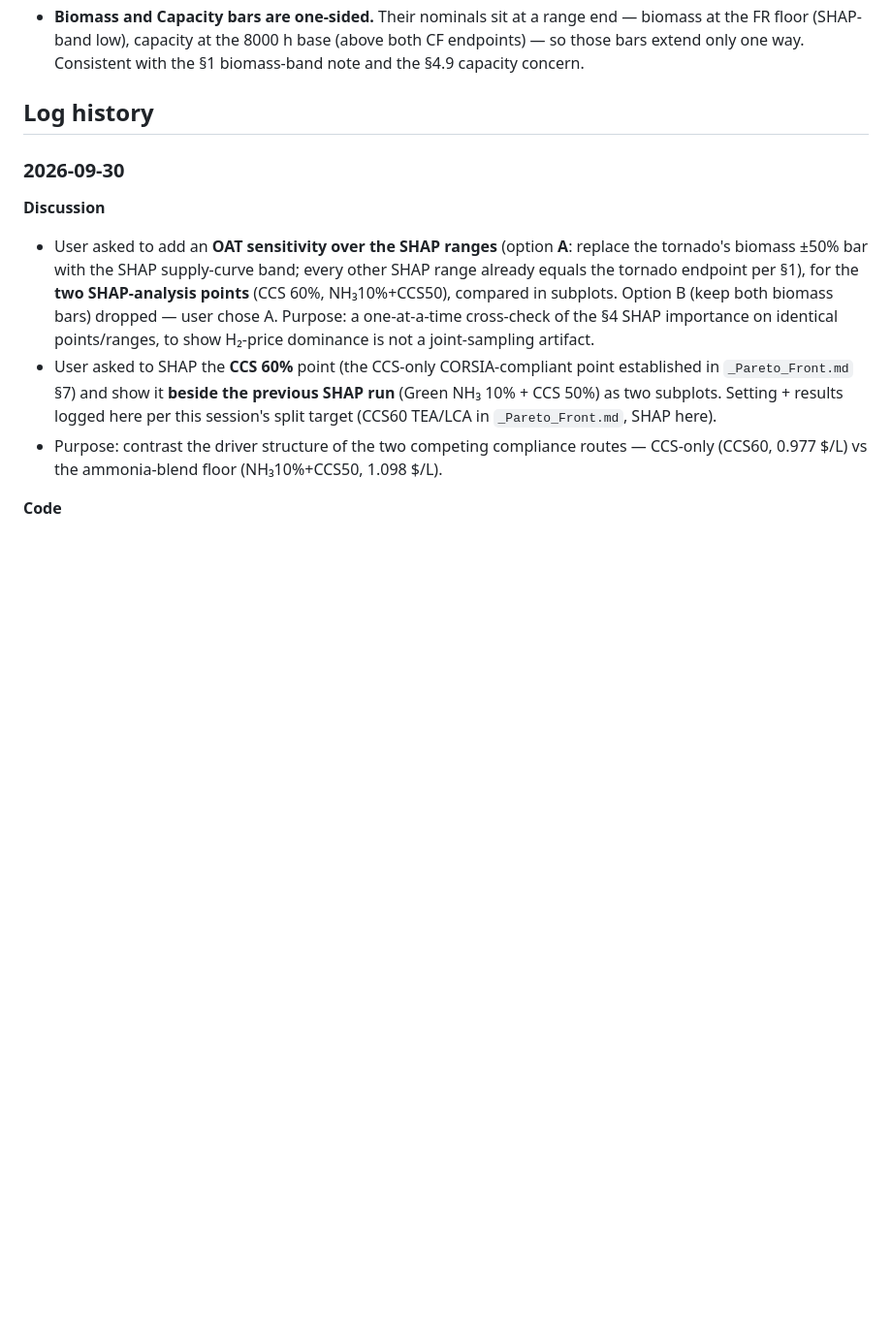
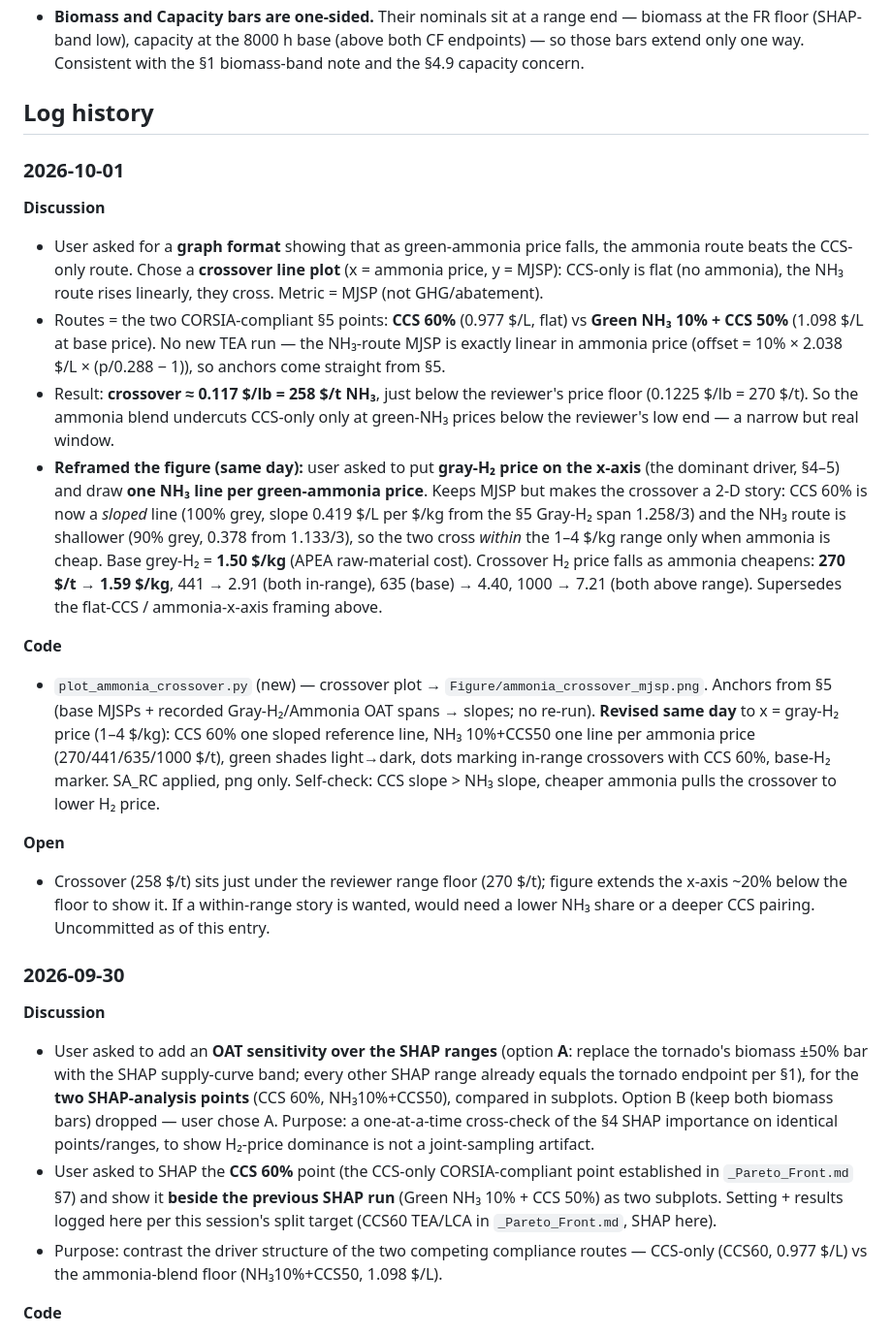
Before and after one commit to Hyein-coder/epel-biomass, a Markdown page: _Tornado_Sensitivity.md, the part around the change. Shown at 97% size. GitHub-like rendering; blank space fills up the shorter version.

```diff
--- a/_Tornado_Sensitivity.md
+++ b/_Tornado_Sensitivity.md
@@ -156,6 +156,39 @@ Base MJSP: CCS 60% = 0.977 \$/L; NH₃10%+CCS50 = 1.098 \$/L. Bar spans (\$/L SA
   extend only one way. Consistent with the §1 biomass-band note and the §4.9 capacity concern.
 
 ## Log history
+
+### 2026-10-01
+
+**Discussion**
+- User asked for a **graph format** showing that as green-ammonia price falls, the ammonia route
+  beats the CCS-only route. Chose a **crossover line plot** (x = ammonia price, y = MJSP): CCS-only
+  is flat (no ammonia), the NH₃ route rises linearly, they cross. Metric = MJSP (not GHG/abatement).
+- Routes = the two CORSIA-compliant §5 points: **CCS 60%** (0.977 \$/L, flat) vs **Green NH₃ 10% +
+  CCS 50%** (1.098 \$/L at base price). No new TEA run — the NH₃-route MJSP is exactly linear in
+  ammonia price (offset = 10% × 2.038 \$/L × (p/0.288 − 1)), so anchors come straight from §5.
+- Result: **crossover ≈ 0.117 \$/lb = 258 \$/t NH₃**, just below the reviewer's price floor
+  (0.1225 \$/lb = 270 \$/t). So the ammonia blend undercuts CCS-only only at green-NH₃ prices below
+  the reviewer's low end — a narrow but real window.
+- **Reframed the figure (same day):** user asked to put **gray-H₂ price on the x-axis** (the dominant
+  driver, §4–5) and draw **one NH₃ line per green-ammonia price**. Keeps MJSP but makes the crossover
+  a 2-D story: CCS 60% is now a *sloped* line (100% grey, slope 0.419 \$/L per \$/kg from the §5 Gray-H₂
+  span 1.258/3) and the NH₃ route is shallower (90% grey, 0.378 from 1.133/3), so the two cross *within*
+  the 1–4 \$/kg range only when ammonia is cheap. Base grey-H₂ = **1.50 \$/kg** (APEA raw-material cost).
+  Crossover H₂ price falls as ammonia cheapens: **270 \$/t → 1.59 \$/kg**, 441 → 2.91 (both in-range),
+  635 (base) → 4.40, 1000 → 7.21 (both above range). Supersedes the flat-CCS / ammonia-x-axis framing above.
+
+**Code**
+- `plot_ammonia_crossover.py` (new) — crossover plot → `Figure/ammonia_crossover_mjsp.png`. Anchors from
+  §5 (base MJSPs + recorded Gray-H₂/Ammonia OAT spans → slopes; no re-run). **Revised same day** to
+  x = gray-H₂ price (1–4 \$/kg): CCS 60% one sloped reference line, NH₃ 10%+CCS50 one line per ammonia
+  price (270/441/635/1000 \$/t), green shades light→dark, dots marking in-range crossovers with CCS 60%,
+  base-H₂ marker. SA_RC applied, png only. Self-check: CCS slope > NH₃ slope, cheaper ammonia pulls the
+  crossover to lower H₂ price.
+
+**Open**
+- Crossover (258 \$/t) sits just under the reviewer range floor (270 \$/t); figure extends the x-axis
+  ~20% below the floor to show it. If a within-range story is wanted, would need a lower NH₃ share or a
+  deeper CCS pairing. Uncommitted as of this entry.
 
 ### 2026-09-30
 
```
Also changed, not shown: Figure/ammonia_crossover_mjsp.png (added), Manuscript/_Handbook_for_Manuscript.md (renamed from Manuscript/_Manuscript_Revision_Log.md), 1 other file.
